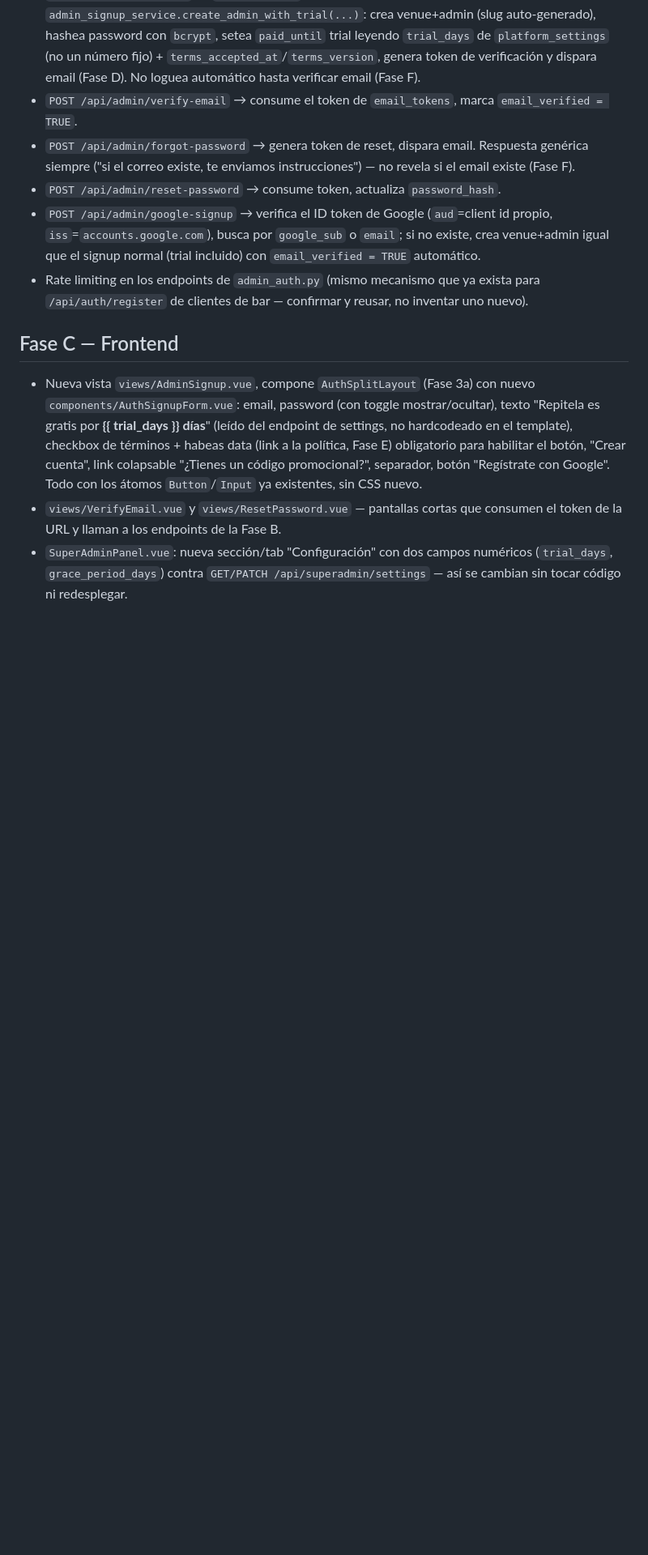
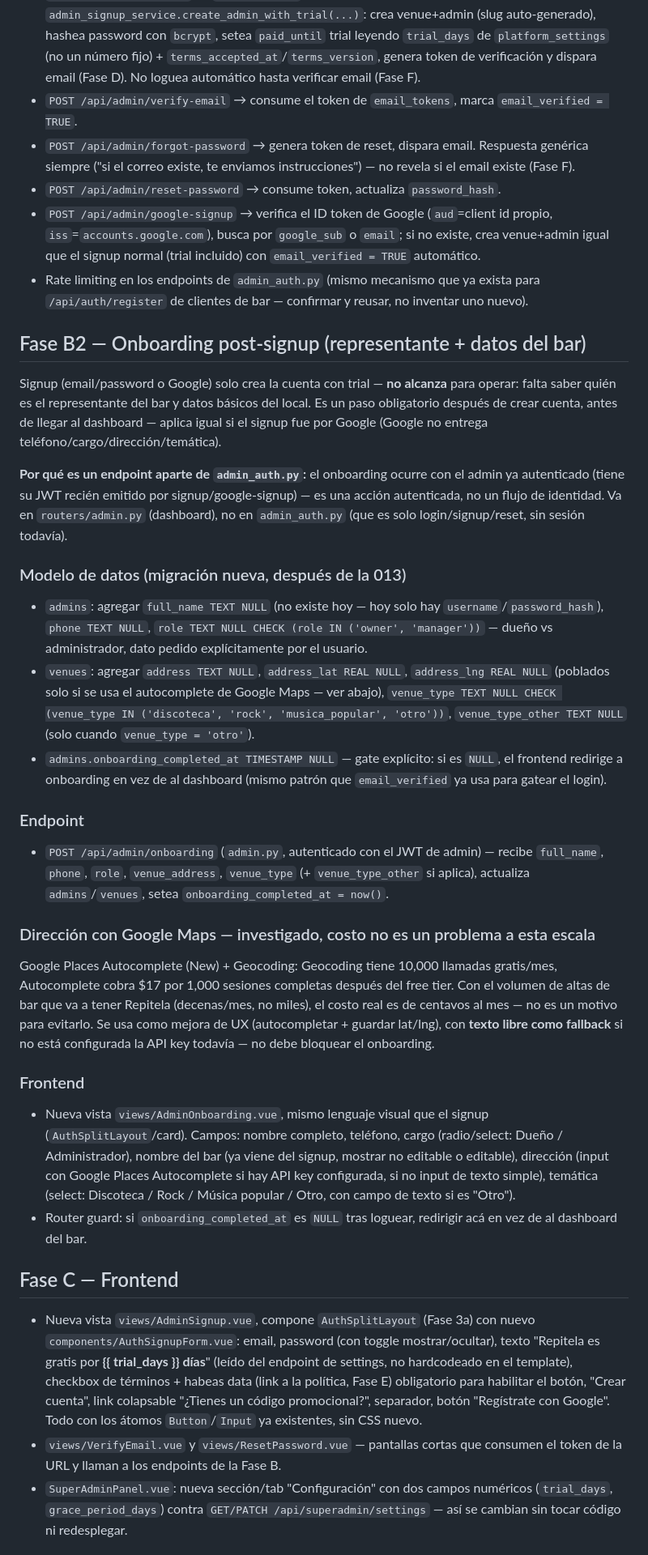
Before and after one commit to kashipu/Music-video, a Markdown page: docs/PLAN_SELF_SIGNUP.md, the part around one of its changes. Shown at 81% size. Rendered like a GitHub page; blank space fills up the shorter version.

Commit message:
docs: agrega Fase B2 (onboarding post-signup) al plan de self-signup
Signup (email/password o Google) solo crea la cuenta con trial -- falta
el representante del bar (nombre, telefono, cargo dueno/administrador)
y datos del local (direccion, tematica: discoteca/rock/musica popular/
otro). Va como endpoint autenticado en admin.py (no en admin_auth.py,
que es solo flujos sin sesion), gateado con onboarding_completed_at
igual que ya se gatea con email_verified.

Investigado el costo de Google Maps Autocomplete/Geocoding para la
direccion: a la escala de Repitela es centavos al mes (10k geocoding
gratis/mes, Autocomplete $17/1000 sesiones) -- se usa como mejora de UX
con fallback a texto libre, no bloquea el onboarding.

Co-Authored-By: Claude Sonnet 5 <noreply@anthropic.com>
Claude-Session: https://claude.ai/code/session_012ntPABhd5GrL33C5zBGnm3

```diff
--- a/docs/PLAN_SELF_SIGNUP.md
+++ b/docs/PLAN_SELF_SIGNUP.md
@@ -58,6 +59,31 @@ Nueva migración SQL (`backend/app/db/migrations/0XX_admin_selfsignup.sql`):
 - `POST /api/admin/reset-password` → consume token, actualiza `password_hash`.
 - `POST /api/admin/google-signup` → verifica el ID token de Google (`aud`=client id propio, `iss`=`accounts.google.com`), busca por `google_sub` o `email`; si no existe, crea venue+admin igual que el signup normal (trial incluido) con `email_verified = TRUE` automático.
 - Rate limiting en los endpoints de `admin_auth.py` (mismo mecanismo que ya exista para `/api/auth/register` de clientes de bar — confirmar y reusar, no inventar uno nuevo).
+
+## Fase B2 — Onboarding post-signup (representante + datos del bar)
+
+Signup (email/password o Google) solo crea la cuenta con trial — **no alcanza** para operar: falta saber quién es el representante del bar y datos básicos del local. Es un paso obligatorio después de crear cuenta, antes de llegar al dashboard — aplica igual si el signup fue por Google (Google no entrega teléfono/cargo/dirección/temática).
+
+**Por qué es un endpoint aparte de `admin_auth.py`:** el onboarding ocurre con el admin ya autenticado (tiene su JWT recién emitido por signup/google-signup) — es una acción autenticada, no un flujo de identidad. Va en `routers/admin.py` (dashboard), no en `admin_auth.py` (que es solo login/signup/reset, sin sesión todavía).
+
+### Modelo de datos (migración nueva, después de la 013)
+
+- `admins`: agregar `full_name TEXT NULL` (no existe hoy — hoy solo hay `username`/`password_hash`), `phone TEXT NULL`, `role TEXT NULL CHECK (role IN ('owner', 'manager'))` — dueño vs administrador, dato pedido explícitamente por el usuario.
+- `venues`: agregar `address TEXT NULL`, `address_lat REAL NULL`, `address_lng REAL NULL` (poblados solo si se usa el autocomplete de Google Maps — ver abajo), `venue_type TEXT NULL CHECK (venue_type IN ('discoteca', 'rock', 'musica_popular', 'otro'))`, `venue_type_other TEXT NULL` (solo cuando `venue_type = 'otro'`).
+- `admins.onboarding_completed_at TIMESTAMP NULL` — gate explícito: si es `NULL`, el frontend redirige a onboarding en vez de al dashboard (mismo patrón que `email_verified` ya usa para gatear el login).
+
+### Endpoint
+
+- `POST /api/admin/onboarding` (`admin.py`, autenticado con el JWT de admin) — recibe `full_name`, `phone`, `role`, `venue_address`, `venue_type` (+ `venue_type_other` si aplica), actualiza `admins`/`venues`, setea `onboarding_completed_at = now()`.
+
+### Dirección con Google Maps — investigado, costo no es un problema a esta escala
+
+Google Places Autocomplete (New) + Geocoding: Geocoding tiene 10,000 llamadas gratis/mes, Autocomplete cobra $17 por 1,000 sesiones completas después del free tier. Con el volumen de altas de bar que va a tener Repitela (decenas/mes, no miles), el costo real es de centavos al mes — no es un motivo para evitarlo. Se usa como mejora de UX (autocompletar + guardar lat/lng), con **texto libre como fallback** si no está configurada la API key todavía — no debe bloquear el onboarding.
+
+### Frontend
+
+- Nueva vista `views/AdminOnboarding.vue`, mismo lenguaje visual que el signup (`AuthSplitLayout`/card). Campos: nombre completo, teléfono, cargo (radio/select: Dueño / Administrador), nombre del bar (ya viene del signup, mostrar no editable o editable), dirección (input con Google Places Autocomplete si hay API key configurada, si no input de texto simple), temática (select: Discoteca / Rock / Música popular / Otro, con campo de texto si es "Otro").
+- Router guard: si `onboarding_completed_at` es `NULL` tras loguear, redirigir acá en vez de al dashboard del bar.
 
 ## Fase C — Frontend
 
```
Also changed, not shown: other parts of docs/PLAN_SELF_SIGNUP.md (+1 -0 lines).
